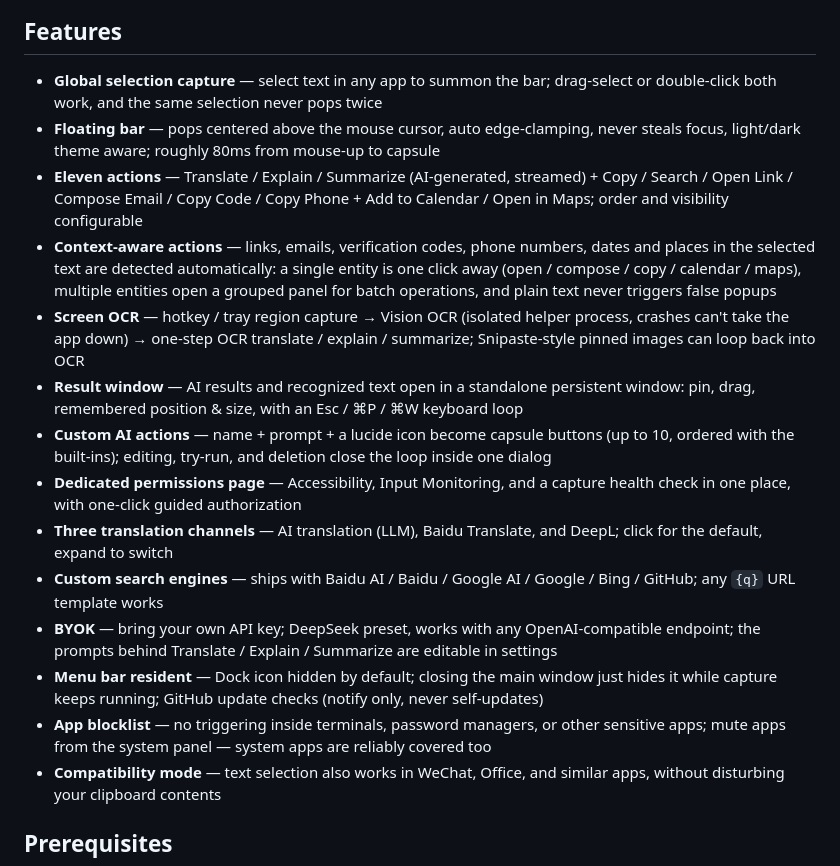
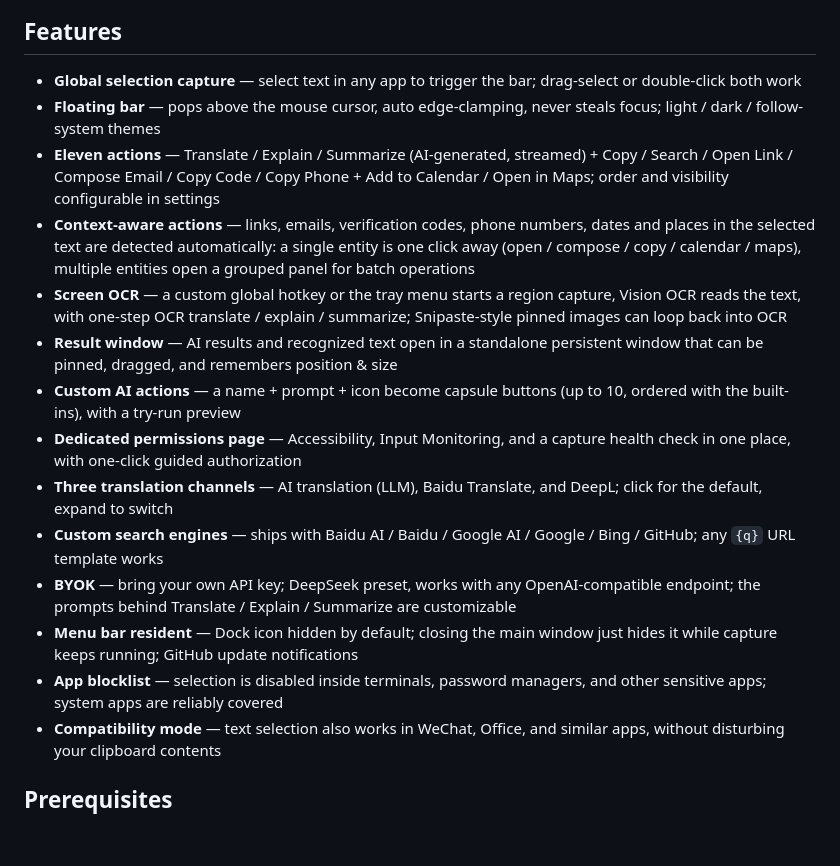
Before and after one commit to demo007x/Magpie, a Markdown page: README.md, the part around the change. GitHub-like rendering; blank space fills up the shorter version.

```diff
--- a/README.md
+++ b/README.md
@@ -37,19 +37,26 @@ Every piece of text on your screen is one mouse gesture away: select or capture
 
 ## Features
 
-- **Global selection capture** — select text in any app to summon the bar; drag-select or double-click both work, and the same selection never pops twice
-- **Floating bar** — pops centered above the mouse cursor, auto edge-clamping, never steals focus, light/dark theme aware; roughly 80ms from mouse-up to capsule
-- **Eleven actions** — Translate / Explain / Summarize (AI-generated, streamed) + Copy / Search / Open Link / Compose Email / Copy Code / Copy Phone + Add to Calendar / Open in Maps; order and visibility configurable
-- **Context-aware actions** — links, emails, verification codes, phone numbers, dates and places in the selected text are detected automatically: a single entity is one click away (open / compose / copy / calendar / maps), multiple entities open a grouped panel for batch operations, and plain text never triggers false popups
-- **Screen OCR** — hotkey / tray region capture → Vision OCR (isolated helper process, crashes can't take the app down) → one-step OCR translate / explain / summarize; Snipaste-style pinned images can loop back into OCR
-- **Result window** — AI results and recognized text open in a standalone persistent window: pin, drag, remembered position & size, with an Esc / ⌘P / ⌘W keyboard loop
-- **Custom AI actions** — name + prompt + a lucide icon become capsule buttons (up to 10, ordered with the built-ins); editing, try-run, and deletion close the loop inside one dialog
+<!-- This section lists CAPABILITIES only: what the product can do, one line each
+     (what it is + how to trigger it). Do NOT add: performance numbers ("xx ms"),
+     micro-interactions (shortcuts, dismiss behavior), resilience or optimization
+     notes (helper-process isolation, caching) — those belong to the CHANGELOG's
+     Changed/Fixed entries, or nowhere at all. Update this section only when a
+     capability changes; releases do not touch it. -->
+
+- **Global selection capture** — select text in any app to trigger the bar; drag-select or double-click both work
+- **Floating bar** — pops above the mouse cursor, auto edge-clamping, never steals focus; light / dark / follow-system themes
+- **Eleven actions** — Translate / Explain / Summarize (AI-generated, streamed) + Copy / Search / Open Link / Compose Email / Copy Code / Copy Phone + Add to Calendar / Open in Maps; order and visibility configurable in settings
+- **Context-aware actions** — links, emails, verification codes, phone numbers, dates and places in the selected text are detected automatically: a single entity is one click away (open / compose / copy / calendar / maps), multiple entities open a grouped panel for batch operations
+- **Screen OCR** — a custom global hotkey or the tray menu starts a region capture, Vision OCR reads the text, with one-step OCR translate / explain / summarize; Snipaste-style pinned images can loop back into OCR
+- **Result window** — AI results and recognized text open in a standalone persistent window that can be pinned, dragged, and remembers position & size
+- **Custom AI actions** — a name + prompt + icon become capsule buttons (up to 10, ordered with the built-ins), with a try-run preview
 - **Dedicated permissions page** — Accessibility, Input Monitoring, and a capture health check in one place, with one-click guided authorization
 - **Three translation channels** — AI translation (LLM), Baidu Translate, and DeepL; click for the default, expand to switch
 - **Custom search engines** — ships with Baidu AI / Baidu / Google AI / Google / Bing / GitHub; any `{q}` URL template works
-- **BYOK** — bring your own API key; DeepSeek preset, works with any OpenAI-compatible endpoint; the prompts behind Translate / Explain / Summarize are editable in settings
-- **Menu bar resident** — Dock icon hidden by default; closing the main window just hides it while capture keeps running; GitHub update checks (notify only, never self-updates)
-- **App blocklist** — no triggering inside terminals, password managers, or other sensitive apps; mute apps from the system panel — system apps are reliably covered too
+- **BYOK** — bring your own API key; DeepSeek preset, works with any OpenAI-compatible endpoint; the prompts behind Translate / Explain / Summarize are customizable
+- **Menu bar resident** — Dock icon hidden by default; closing the main window just hides it while capture keeps running; GitHub update notifications
+- **App blocklist** — selection is disabled inside terminals, password managers, and other sensitive apps; system apps are reliably covered
 - **Compatibility mode** — text selection also works in WeChat, Office, and similar apps, without disturbing your clipboard contents
 
 ## Prerequisites
```
Also changed, not shown: README.zh-CN.md (+14 -9 lines), ROADMAP.md (+1 -1 lines).
